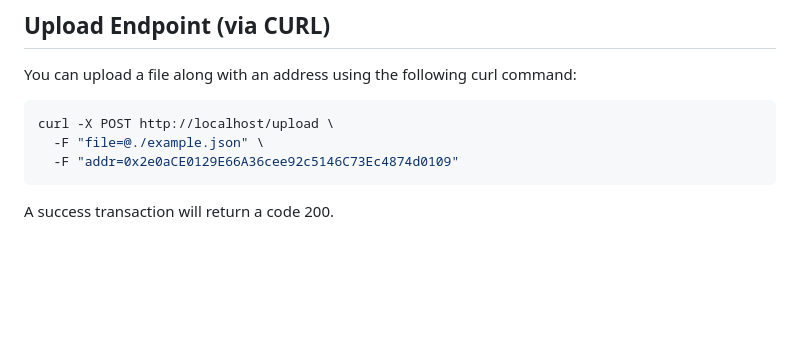
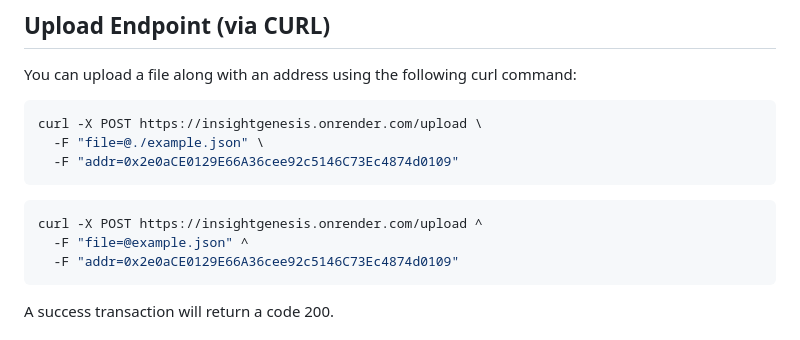
Before and after one commit to aloycwl/InsightGenesis, a Markdown page: README.md, the part around the change. GitHub-like rendering; blank space fills up the shorter version.

Commit message:
Added windows CURL

````diff
--- a/README.md
+++ b/README.md
@@ -15,8 +15,14 @@ npm start
 You can upload a file along with an address using the following curl command:
 
 ```bash
-curl -X POST http://localhost/upload \
+curl -X POST https://insightgenesis.onrender.com/upload \
   -F "file=@./example.json" \
+  -F "addr=0x2e0aCE0129E66A36cee92c5146C73Ec4874d0109"
+```
+
+```powershell
+curl -X POST https://insightgenesis.onrender.com/upload ^
+  -F "file=@example.json" ^
   -F "addr=0x2e0aCE0129E66A36cee92c5146C73Ec4874d0109"
 ```
 
````
